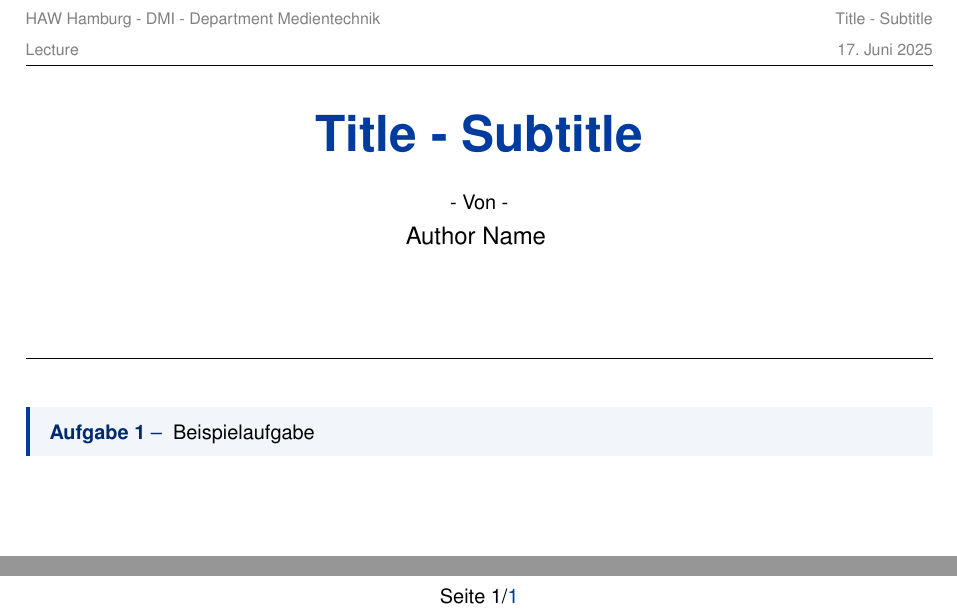
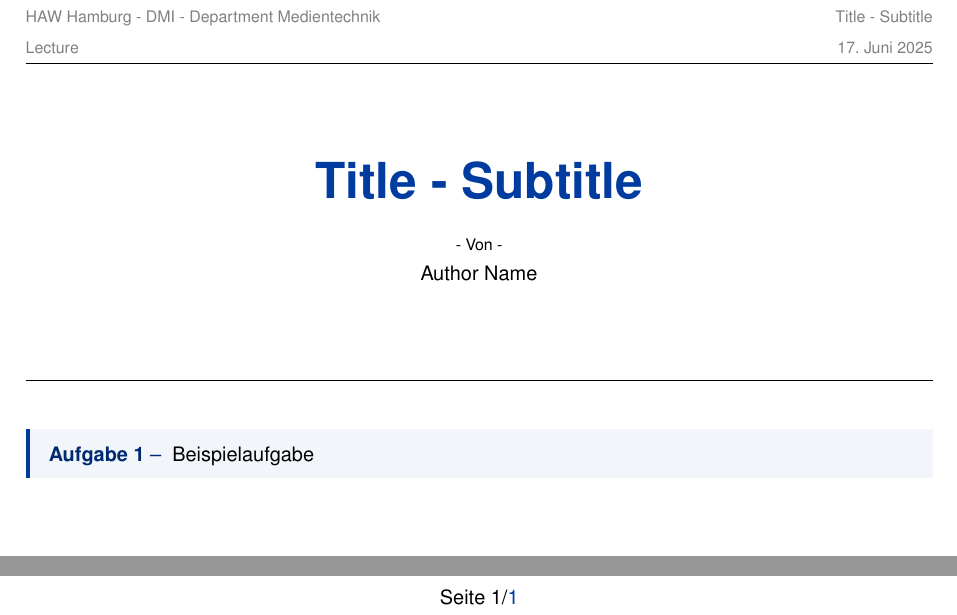
Before and after one commit to Guemmel/haw-custom-exercise-template, a LaTeX document (Document.tex, which reads features.tex): two parts of the page, joined at a grey line, cut so that both start at the same text. Compiled offline with pdfLaTeX.

Commit message:
Smaller improvements

```diff
--- a/Document.tex
+++ b/Document.tex
@@ -19,11 +19,12 @@
 
 % Title Section
 \begin{center}
+    \vspace*{0.10cm}
     \Huge{\color{haw}\textbf{\mtitle{} - \subtitle}} \\
     \vspace{0.5cm}
-    \normalsize- Von - \\
-    \large{\mauthor}
-    \vspace{2.0cm}
+    \footnotesize- Von - \\
+    \normalsize \mauthor \\
+    \vspace{1.75cm}
     \hrule
 
 \end{center}
--- a/features.tex
+++ b/features.tex
@@ -7,6 +7,7 @@
 \usepackage{lastpage}
 \usepackage[utf8]{inputenc}
 \usepackage[ngerman]{babel}
+\usepackage{microtype}
 \usepackage{multicol}
 \usepackage{ulem}
 
@@ -108,7 +109,6 @@
 % Graphs
 %%%%%%%%%%%%%%%%%%%%%%%%%%%%%%%%%%%%%%%%%%%%%%%%%%%%%%%%%%%%%%%%%%%%%
 \usepackage{pgfplots}
-\pgfplotsset{compat=1.18} % Set compatibility version for pgfplots
 
 % Insert graph: caption, label, file
 \newcommand{\graph}[3]{%
```
Also changed, not shown: Document.pdf, Document.tex (2 more changed lines).
